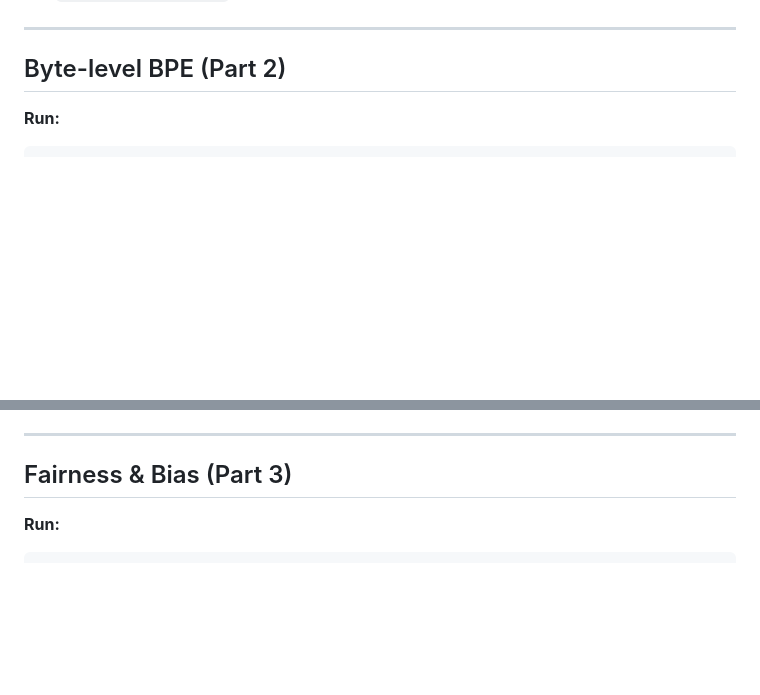
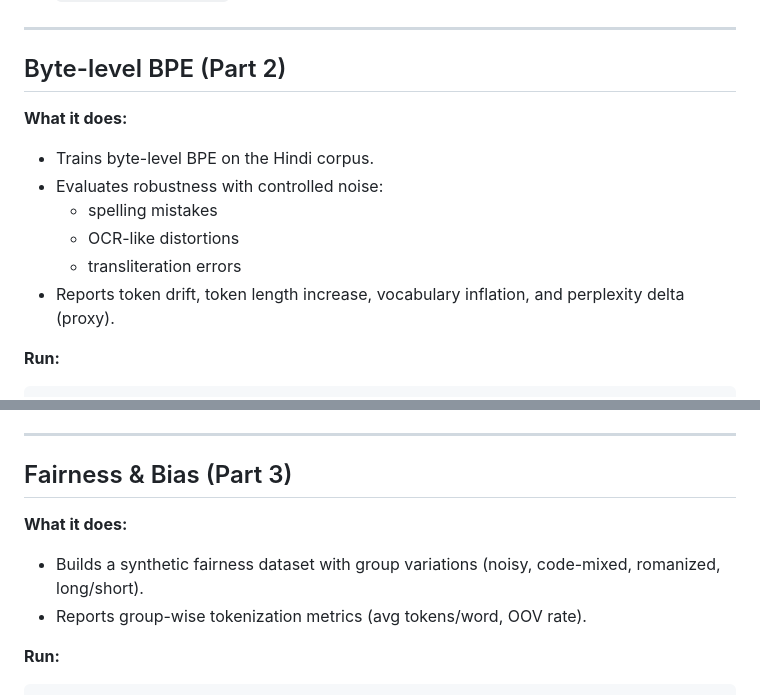
Before and after one commit to Abhishek-singh88/NLP-Assign-1, a Markdown page: Readme.md, 2 parts joined by grey strips. GitHub-like rendering; blank space fills up the shorter version.

````diff
--- a/Readme.md
+++ b/Readme.md
@@ -45,6 +74,14 @@ node scripts/bpe_plot_svg.js
 ---
 
 ## Byte-level BPE (Part 2)
+
+**What it does:**
+- Trains byte-level BPE on the Hindi corpus.
+- Evaluates robustness with controlled noise:
+  - spelling mistakes
+  - OCR-like distortions
+  - transliteration errors
+- Reports token drift, token length increase, vocabulary inflation, and perplexity delta (proxy).
 
 **Run:**
 
@@ -70,6 +107,10 @@ node scripts/byte_bpe_eval.js corpus/hindi_words.txt outputs/byte_bpe 32000 5000
 
 ## Fairness & Bias (Part 3)
 
+**What it does:**
+- Builds a synthetic fairness dataset with group variations (noisy, code-mixed, romanized, long/short).
+- Reports group-wise tokenization metrics (avg tokens/word, OOV rate).
+
 **Run:**
 
 ```bash
````
Also changed, not shown: other parts of Readme.md (+92 -4 lines).
